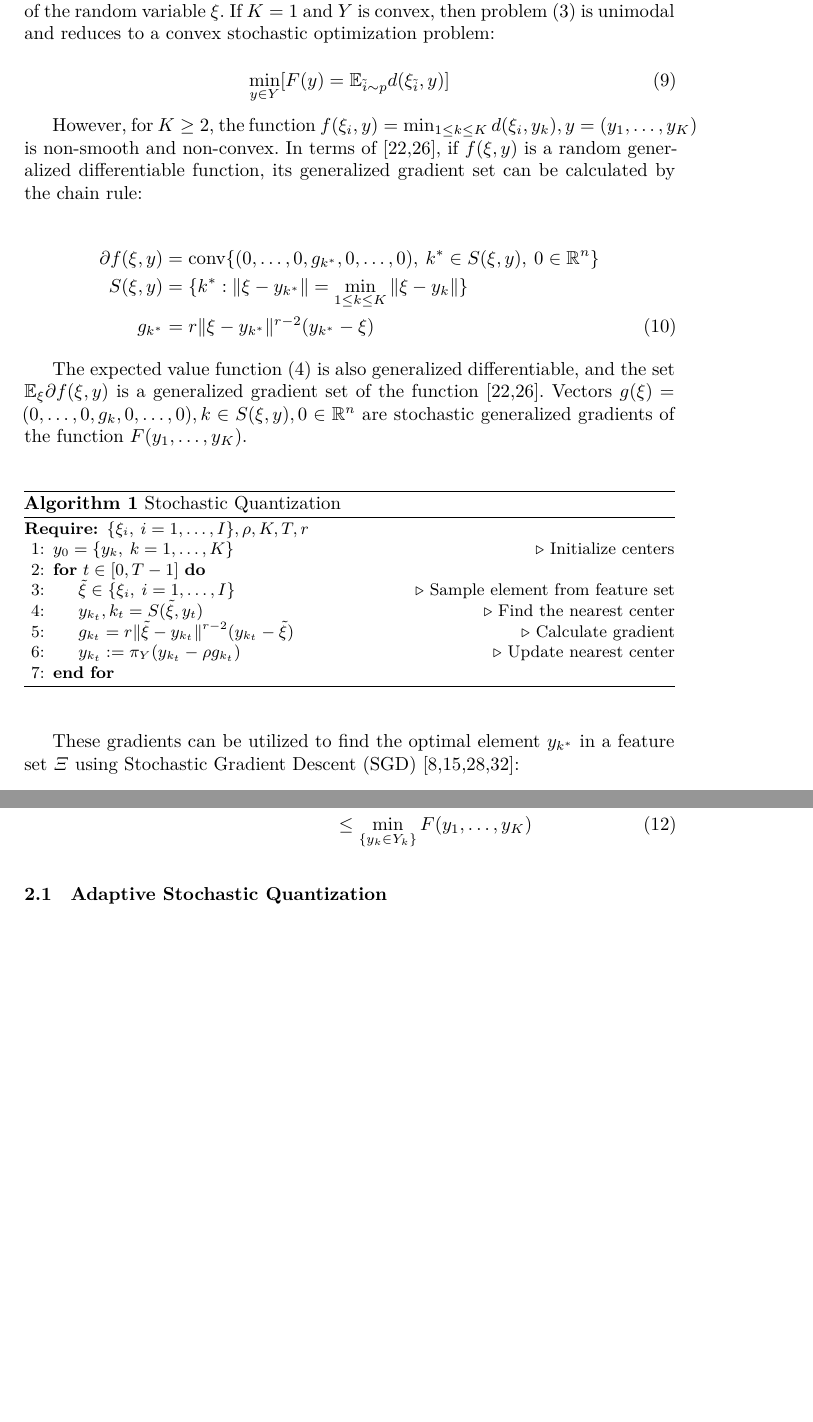
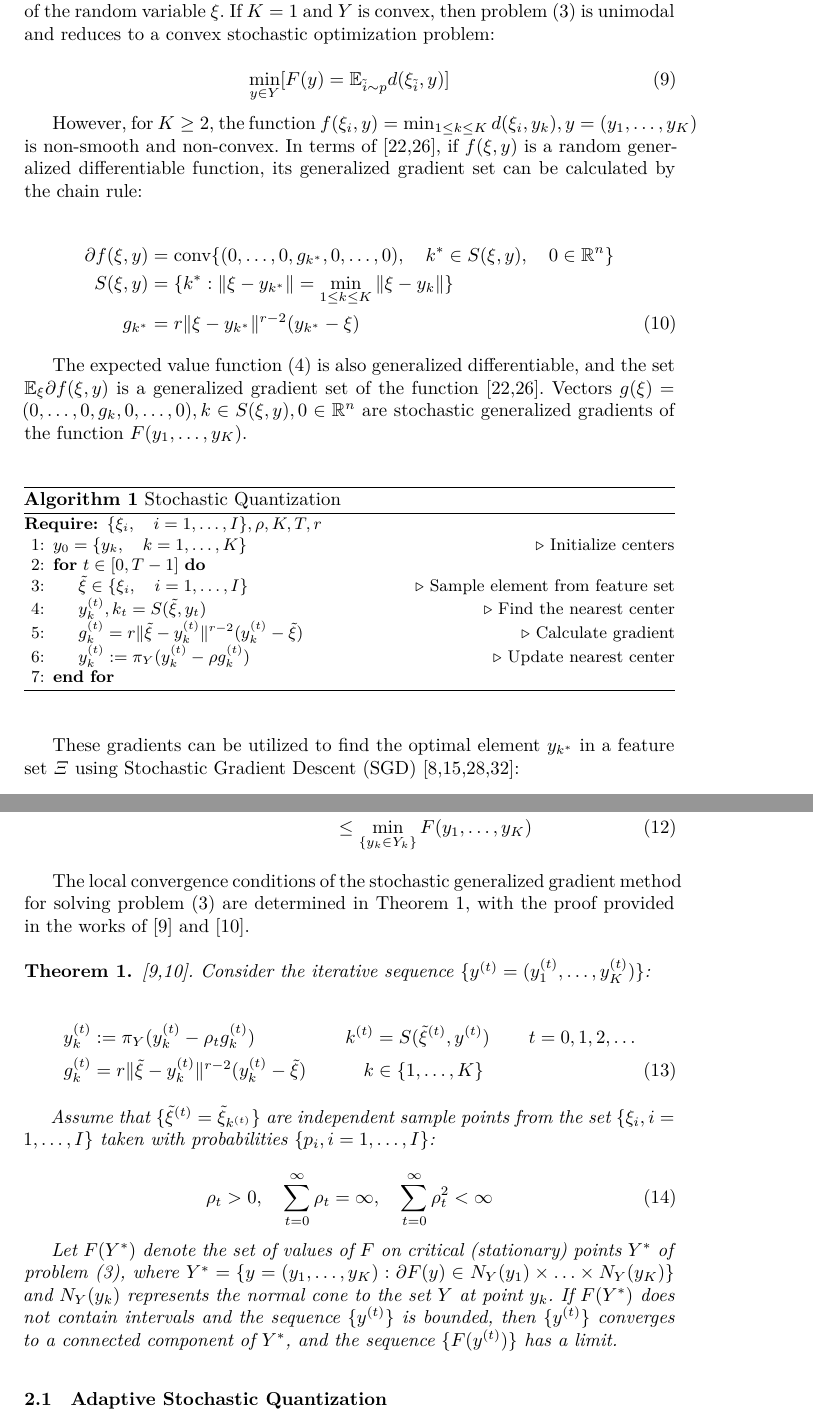
Before and after one commit to kaydotdev/stochastic-quantization, a LaTeX paper (manuscript/paper.tex, which reads manuscript/chapters/3_Stochastic_Quantization.tex): two parts of pages 5 and 6 of 11 before the commit and two parts of pages 5 and 6 of 12 after it, joined at a grey line, cut so that both start at the same text, the shorter picture padded with empty space. Compiled offline with XeLaTeX.

Commit message:
fix(manuscript): add a local convergence theorem to chapter 3

```diff
--- a/manuscript/chapters/3_Stochastic_Quantization.tex
+++ b/manuscript/chapters/3_Stochastic_Quantization.tex
@@ -83,7 +83,7 @@ However, for $K \geq 2$, the function $f(\xi_i, y) = \min_{1 \leq k \leq K} d(\x
 
 \begin{eqnarray}
     \label{sq-objective-fn-gradient:eq}
-        \partial f(\xi, y) &=& \text{conv} \{ (0, \ldots, 0, g_{k^*}, 0, \ldots, 0), \> k^* \in S(\xi, y), \> 0 \in \mathbb{R}^n \} \nonumber \\
+        \partial f(\xi, y) &=& \text{conv} \{ (0, \ldots, 0, g_{k^*}, 0, \ldots, 0), \quad k^* \in S(\xi, y), \quad 0 \in \mathbb{R}^n \} \nonumber \\
         S(\xi, y) &=& \{ k^*: \| \xi - y_{k^*} \| = \min_{1 \leq k \leq K} \| \xi - y_k \| \} \nonumber \\
         g_{k^*} &=& r \| \xi - y_{k^*} \|^{r - 2} (y_{k^*} - \xi)
 \end{eqnarray}
@@ -93,13 +93,13 @@ The expected value function (\ref{global-sq-fn-expansion:eq}) is also generalize
 \begin{algorithm}
     \caption{Stochastic Quantization}\label{sq:alg}
     \begin{algorithmic}[1]
-    \Require $ \{ \xi_i, \> i = 1, \ldots, I \}, \rho, K, T, r $
-    \State $ y_0 = \{ y_k, \> k = 1, \ldots, K \} $ \Comment{Initialize centers}
+    \Require $ \{ \xi_i, \quad i = 1, \ldots, I \}, \rho, K, T, r $
+    \State $ y_0 = \{ y_k, \quad k = 1, \ldots, K \} $ \Comment{Initialize centers}
     \For{$ t \in [0, T - 1] $}
-        \State $ \tilde{\xi} \in \{ \xi_i, \> i = 1, \ldots, I \} $ \Comment{Sample element from feature set}
-        \State $ y_{k_t}, k_t = S(\tilde{\xi}, y_t) $ \Comment{Find the nearest center}
-        \State $ g_{k_t} = r \| \tilde{\xi} - y_{k_t} \|^{r - 2} (y_{k_t} - \tilde{\xi}) $ \Comment{Calculate gradient}
-        \State $ y_{k_t} := \pi_Y (y_{k_t} - \rho g_{k_t}) $ \Comment{Update nearest center}
+        \State $ \tilde{\xi} \in \{ \xi_i, \quad i = 1, \ldots, I \} $ \Comment{Sample element from feature set}
+        \State $ y_k^{(t)}, k_t = S(\tilde{\xi}, y_t) $ \Comment{Find the nearest center}
+        \State $ g_k^{(t)} = r \| \tilde{\xi} - y_k^{(t)} \|^{r - 2} (y_k^{(t)} - \tilde{\xi}) $ \Comment{Calculate gradient}
+        \State $ y_k^{(t)} := \pi_Y (y_k^{(t)} - \rho g_k^{(t)}) $ \Comment{Update nearest center}
     \EndFor
     \end{algorithmic}
 \end{algorithm}
@@ -120,6 +120,25 @@ These gradients can be utilized to find the optimal element $y_{k^*}$ in a featu
         &\leq& \min_{\{ y_k \in Y_k \}} F(y_1, \ldots, y_K)
 \end{eqnarray}
 
+The local convergence conditions of the stochastic generalized gradient method for solving problem (\ref{global-sq-objective-fn:eq}) are determined in Theorem \ref{Theorem 1}, with the proof provided in the works of \cite{Ermoliev_Norkin_2003} and \cite{Ermolev_Norkin_1998}.
+
+\begin{theorem}
+    \label{Theorem 1} \cite{Ermoliev_Norkin_2003,Ermolev_Norkin_1998}. Consider the iterative sequence $ \{ y^{(t)} = (y_1^{(t)}, \ldots, y_K^{(t)}) \} $:
+
+    \begin{align}
+        y_k^{(t)} &:= \pi_Y (y_k^{(t)} - \rho_t g_k^{(t)}) & k^{(t)} &= S(\tilde{\xi}^{(t)}, y^{(t)}) & t &= 0, 1, 2, \ldots \nonumber \\
+        g_k^{(t)} &= r \| \tilde{\xi} - y_k^{(t)} \|^{r - 2} (y_k^{(t)} - \tilde{\xi}) & k &\in \{ 1, \ldots, K \}
+    \end{align}
+
+    Assume that $ \{ \tilde{\xi}^{(t)} = \tilde{\xi}_{k^{(t)}} \} $ are independent sample points from the set $ \{ \xi_i, i = 1, \ldots, I \} $ taken with probabilities $ \{ p_i, i = 1, \ldots, I \} $:
+
+    \begin{equation}
+        \rho_t > 0, \quad \sum_{t=0}^{\infty} \rho_t = \infty, \quad \sum_{t=0}^{\infty} \rho_t^2 < \infty
+    \end{equation}
+
+    Let $ F(Y^*) $ denote the set of values of $ F $ on critical (stationary) points $ Y^* $ of problem (\ref{global-sq-objective-fn:eq}), where $ Y^* = \{ y = (y_1, \ldots, y_K): \partial F(y) \in N_Y (y_1) \times \ldots \times N_Y (y_K) \} $ and $ N_Y (y_k) $ represents the normal cone to the set $ Y $ at point $ y_k $. If $ F(Y^*) $ does not contain intervals and the sequence $ \{ y^{(t)} \} $ is bounded, then $ \{ y^{(t)} \} $ converges to a connected component of $ Y^* $, and the sequence $ \{ F(y^{(t)}) \} $ has a limit.
+\end{theorem}
+
 \subsection{Adaptive Stochastic Quantization}
 
 ...
```
Also changed, not shown: manuscript/chapters/3_Stochastic_Quantization.tex (4 more changed lines).
